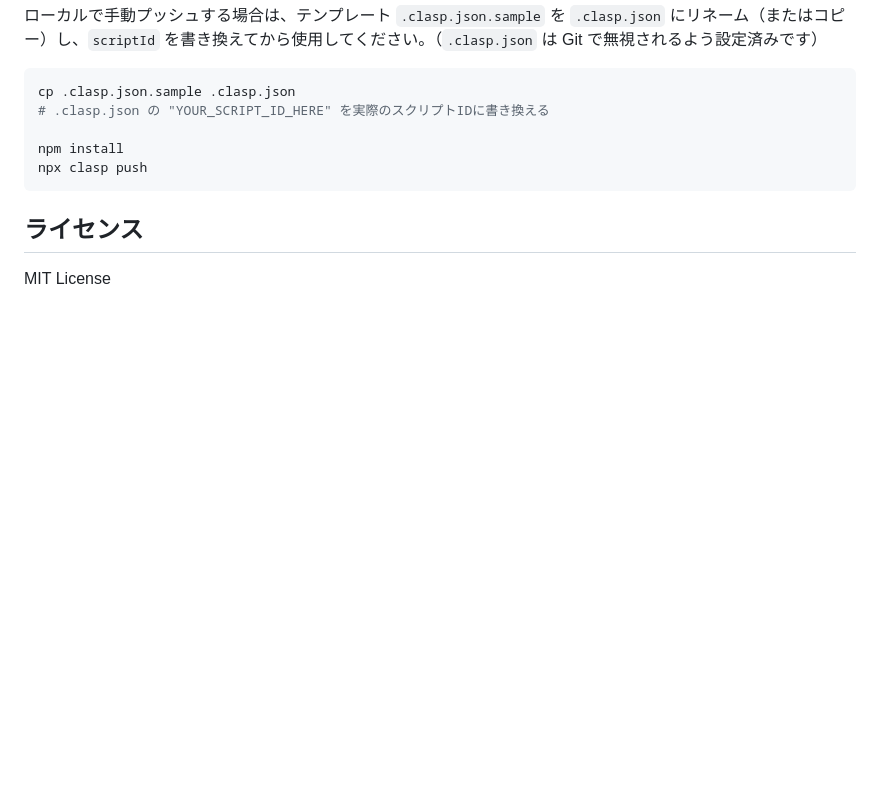
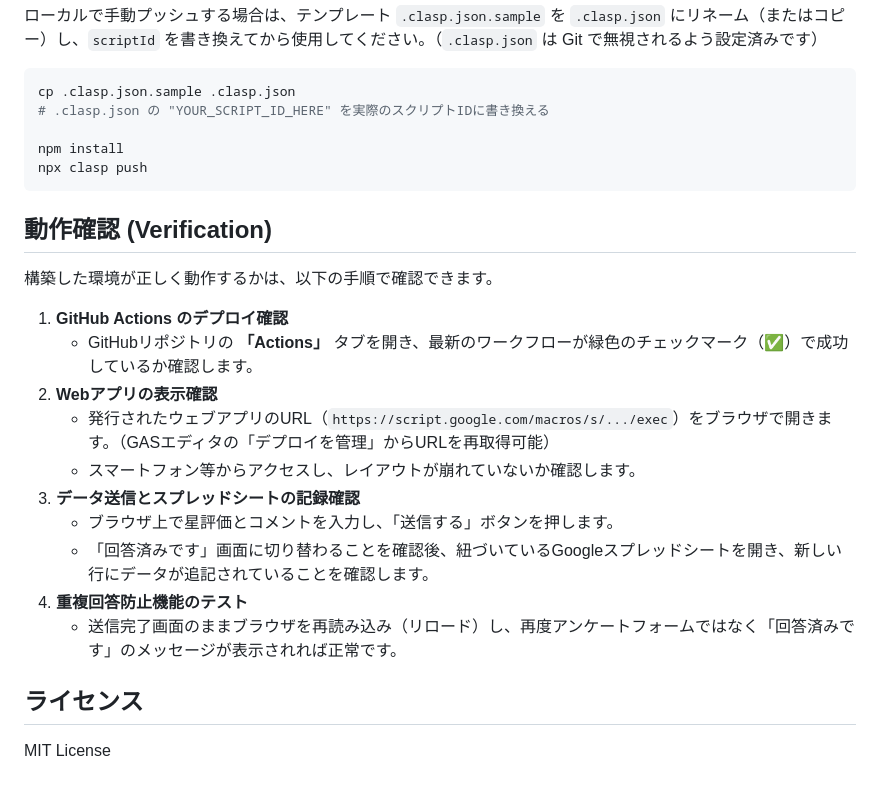
Before and after one commit to hyugma/quick-feedback, a Markdown page: README.md, the part around the change. GitHub-like rendering; blank space fills up the shorter version.

Commit message:
docs: add verification steps to README

````diff
--- a/README.md
+++ b/README.md
@@ -59,6 +59,21 @@ npm install
 npx clasp push
 ```
 
+## 動作確認 (Verification)
+
+構築した環境が正しく動作するかは、以下の手順で確認できます。
+
+1. **GitHub Actions のデプロイ確認**
+   - GitHubリポジトリの **「Actions」** タブを開き、最新のワークフローが緑色のチェックマーク（✅）で成功しているか確認します。
+2. **Webアプリの表示確認**
+   - 発行されたウェブアプリのURL（`https://script.google.com/macros/s/.../exec`）をブラウザで開きます。（GASエディタの「デプロイを管理」からURLを再取得可能）
+   - スマートフォン等からアクセスし、レイアウトが崩れていないか確認します。
+3. **データ送信とスプレッドシートの記録確認**
+   - ブラウザ上で星評価とコメントを入力し、「送信する」ボタンを押します。
+   - 「回答済みです」画面に切り替わることを確認後、紐づいているGoogleスプレッドシートを開き、新しい行にデータが追記されていることを確認します。
+4. **重複回答防止機能のテスト**
+   - 送信完了画面のままブラウザを再読み込み（リロード）し、再度アンケートフォームではなく「回答済みです」のメッセージが表示されれば正常です。
+
 ## ライセンス
 
 MIT License
````
